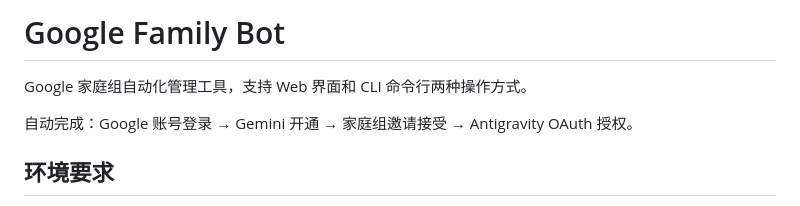
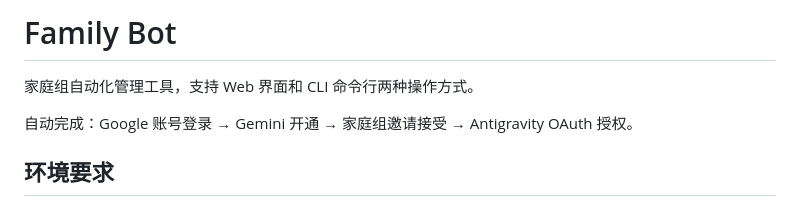
Before and after one commit to tjc717406456/family-bot, a Markdown page: README.md, the part around the change. Rendered like a GitHub page.

```diff
--- a/README.md
+++ b/README.md
@@ -1,6 +1,6 @@
-# Google Family Bot
+#  Family Bot
 
-Google 家庭组自动化管理工具，支持 Web 界面和 CLI 命令行两种操作方式。
+家庭组自动化管理工具，支持 Web 界面和 CLI 命令行两种操作方式。
 
 自动完成：Google 账号登录 → Gemini 开通 → 家庭组邀请接受 → Antigravity OAuth 授权。
 
```
